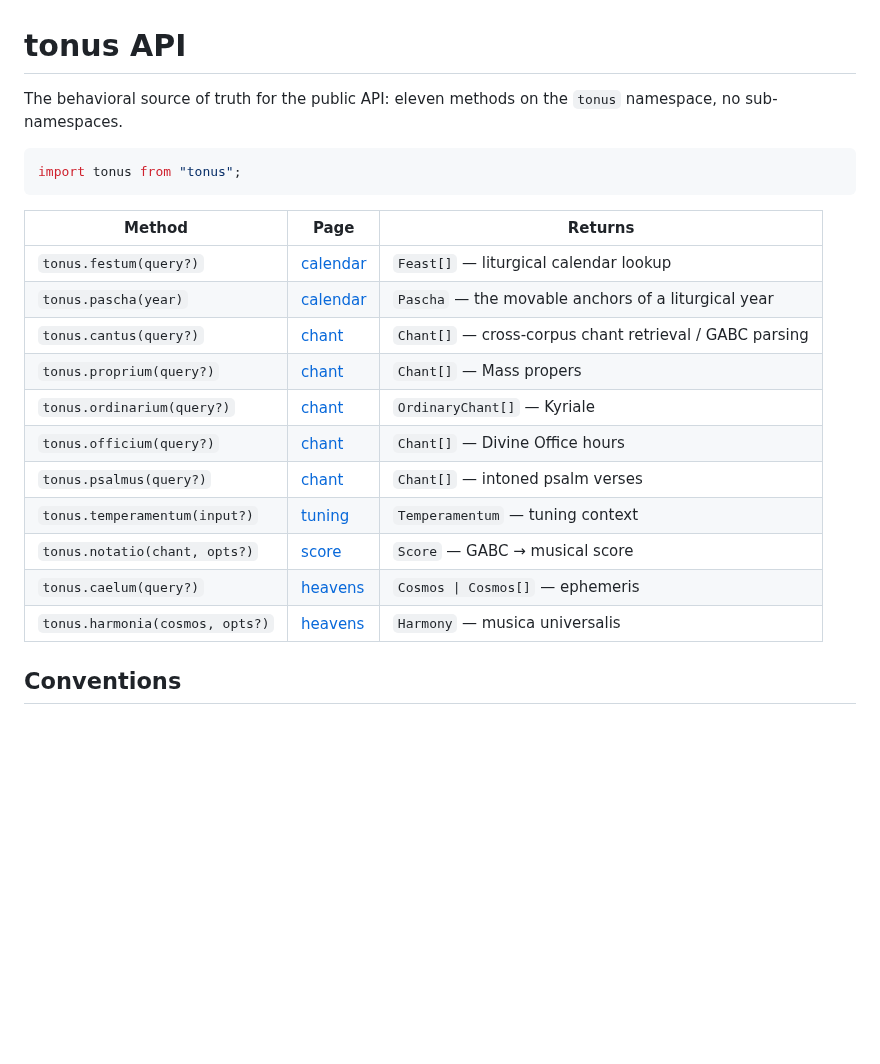
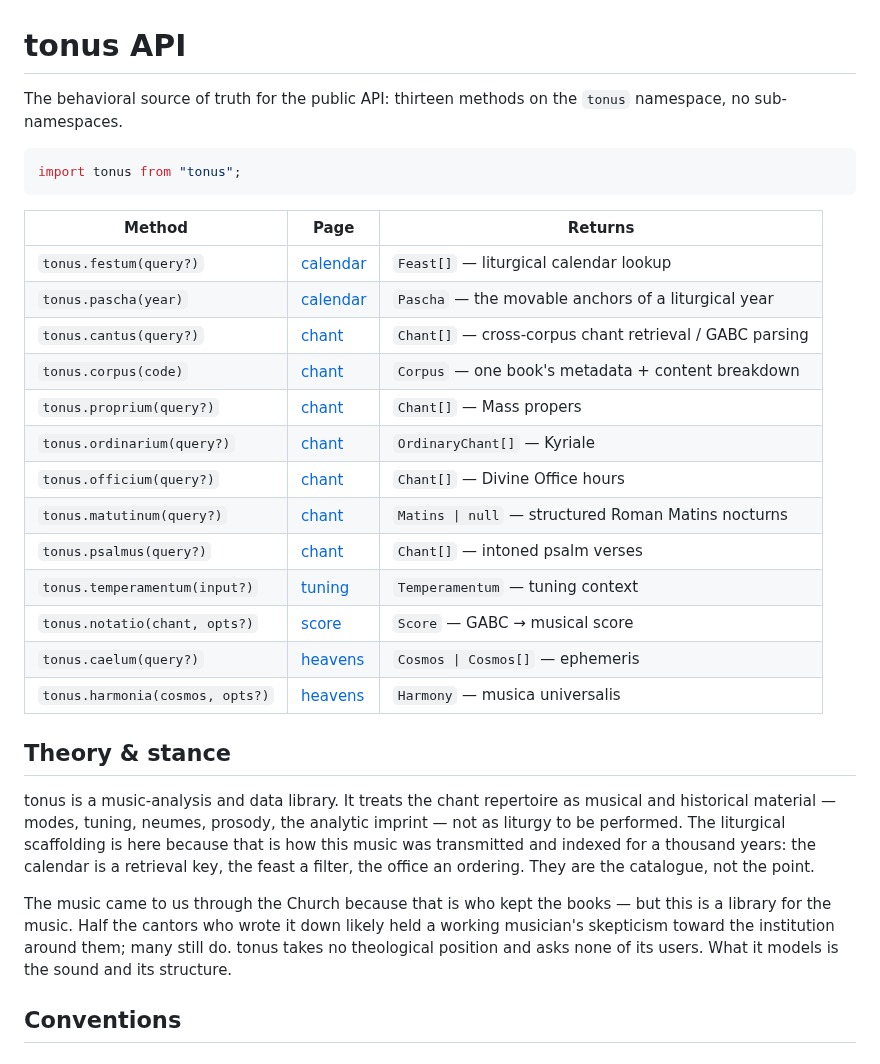
Before and after one commit to jeffreypierce/tonus, a Markdown page: docs/index.md, the part around the change. GitHub-like rendering; blank space fills up the shorter version.

Commit message:
docs: add a Theory & stance note; correct the API method table
State the library's scope plainly — tonus models the chant as music and data,
the liturgy as its catalogue, taking no theological position. Also fix the API
table: it listed eleven methods but omitted corpus and matutinum (thirteen).

````diff
--- a/docs/index.md
+++ b/docs/index.md
@@ -1,6 +1,6 @@
 # tonus API
 
-The behavioral source of truth for the public API: eleven methods on
+The behavioral source of truth for the public API: thirteen methods on
 the `tonus` namespace, no sub-namespaces.
 
 ```js
@@ -12,14 +12,31 @@ import tonus from "tonus";
 | `tonus.festum(query?)`          | [calendar](calendar.md) | `Feast[]` — liturgical calendar lookup                  |
 | `tonus.pascha(year)`            | [calendar](calendar.md) | `Pascha` — the movable anchors of a liturgical year     |
 | `tonus.cantus(query?)`          | [chant](chant.md)       | `Chant[]` — cross-corpus chant retrieval / GABC parsing |
+| `tonus.corpus(code)`            | [chant](chant.md)       | `Corpus` — one book's metadata + content breakdown      |
 | `tonus.proprium(query?)`        | [chant](chant.md)       | `Chant[]` — Mass propers                                |
 | `tonus.ordinarium(query?)`      | [chant](chant.md)       | `OrdinaryChant[]` — Kyriale                             |
 | `tonus.officium(query?)`        | [chant](chant.md)       | `Chant[]` — Divine Office hours                         |
+| `tonus.matutinum(query?)`       | [chant](chant.md)       | `Matins \| null` — structured Roman Matins nocturns     |
 | `tonus.psalmus(query?)`         | [chant](chant.md)       | `Chant[]` — intoned psalm verses                        |
 | `tonus.temperamentum(input?)`   | [tuning](tuning.md)     | `Temperamentum` — tuning context                        |
 | `tonus.notatio(chant, opts?)`   | [score](score.md)       | `Score` — GABC → musical score                          |
 | `tonus.caelum(query?)`          | [heavens](heavens.md)   | `Cosmos \| Cosmos[]` — ephemeris                        |
 | `tonus.harmonia(cosmos, opts?)` | [heavens](heavens.md)   | `Harmony` — musica universalis                          |
+
+## Theory & stance
+
+tonus is a music-analysis and data library. It treats the chant repertoire as
+musical and historical material — modes, tuning, neumes, prosody, the analytic
+imprint — not as liturgy to be performed. The liturgical scaffolding is here
+because that is how this music was transmitted and indexed for a thousand years:
+the calendar is a retrieval key, the feast a filter, the office an ordering. They
+are the catalogue, not the point.
+
+The music came to us through the Church because that is who kept the books — but
+this is a library for the music. Half the cantors who wrote it down likely held
+a working musician's skepticism toward the institution around them; many still
+do. tonus takes no theological position and asks none of its users. What it
+models is the sound and its structure.
 
 ## Conventions
 
````
